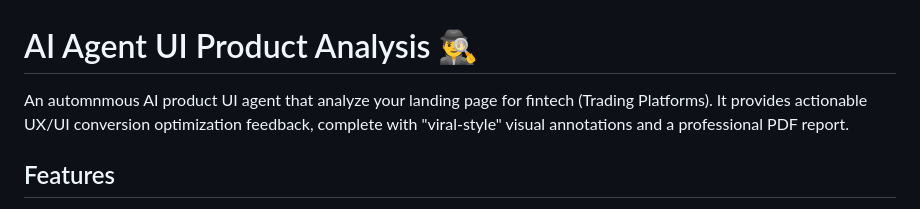
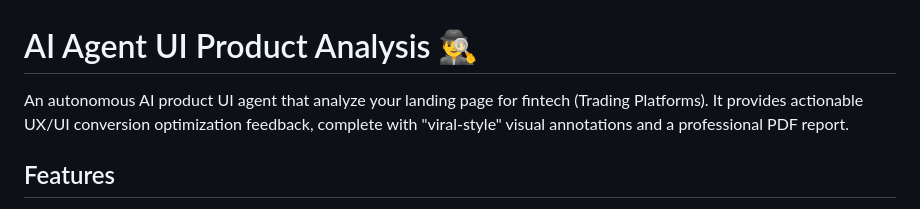
Before and after one commit to AhmedSAAhmed/mystery-shopper-AI-Agent, a Markdown page: README.md, the part around the change. Drawn GitHub-style.

Commit message:
Fix typo in README description

```diff
--- a/README.md
+++ b/README.md
@@ -1,6 +1,6 @@
 # AI Agent UI Product Analysis 🕵️‍♂️
 
-An automnmous AI product UI agent that analyze your landing page for fintech (Trading Platforms). It provides actionable UX/UI conversion optimization feedback, complete with "viral-style" visual annotations and a professional PDF report.
+An autonomous AI product UI agent that analyze your landing page for fintech (Trading Platforms). It provides actionable UX/UI conversion optimization feedback, complete with "viral-style" visual annotations and a professional PDF report.
 
 ##  Features
 
```
